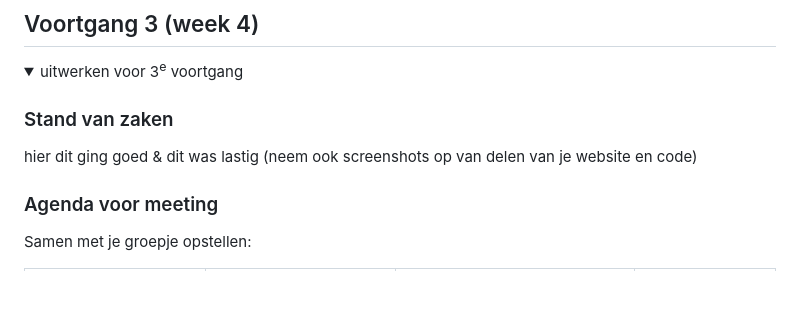
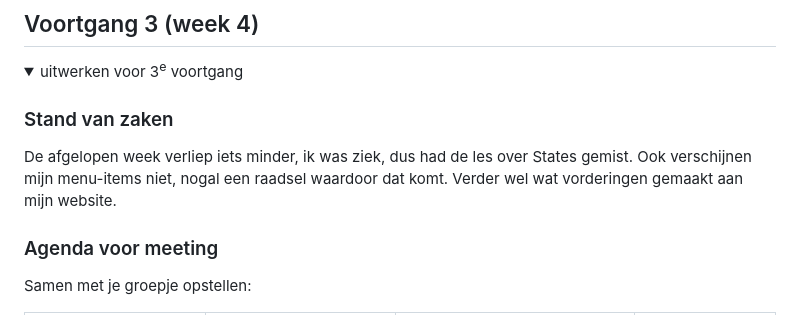
Before and after one commit to edwardvanvliet/FED23-24, a Markdown page: README.md, the part around the change. Drawn GitHub-style; blank space fills up the shorter version.

```diff
--- a/README.md
+++ b/README.md
@@ -217,7 +217,7 @@ Nb. Door *open* toe te voegen aan een *details* element kun je deze standaard op
   <summary>uitwerken voor 3<sup>e</sup> voortgang</summary>
 
   ### Stand van zaken
-  hier dit ging goed & dit was lastig (neem ook screenshots op van delen van je website en code)
+  De afgelopen week verliep iets minder, ik was ziek, dus had de les over States gemist. Ook verschijnen mijn menu-items niet, nogal een raadsel waardoor dat komt. Verder wel wat vorderingen gemaakt aan mijn website.
 
 
   ### Agenda voor meeting
```
